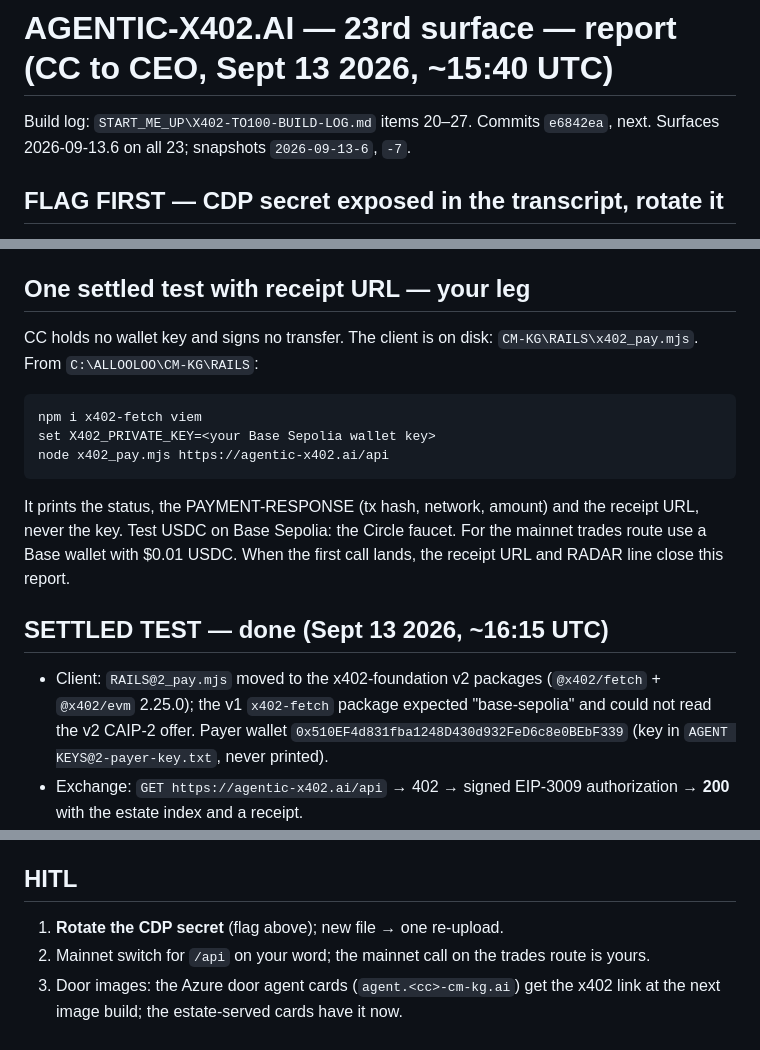
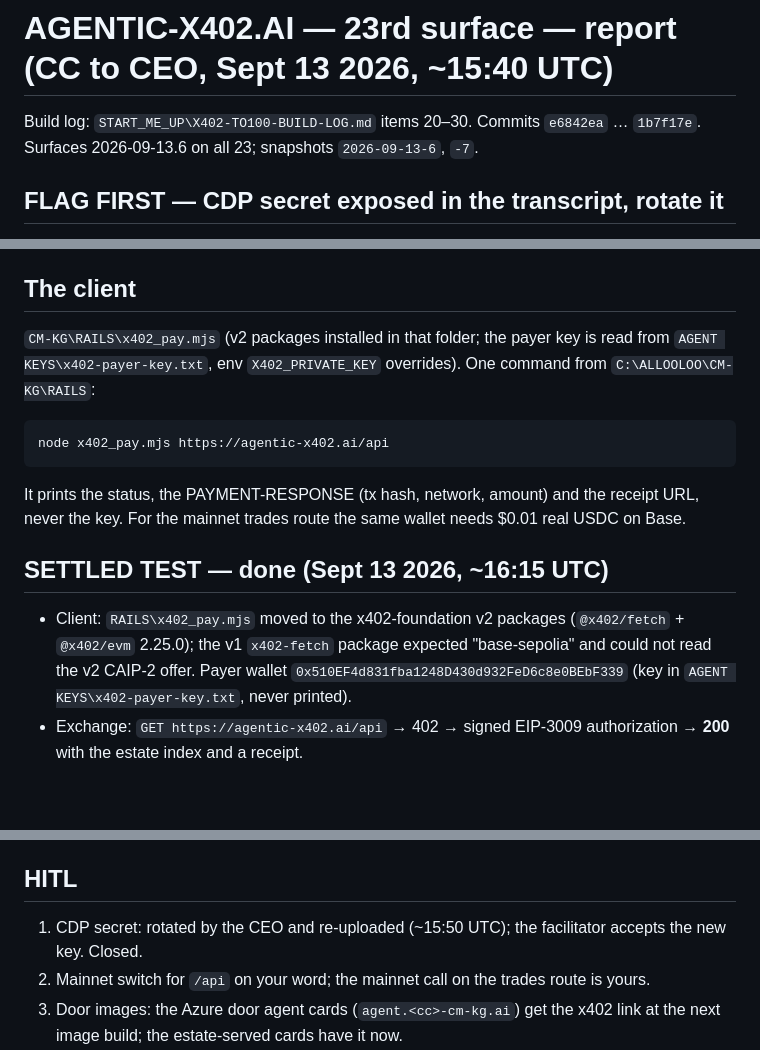
Before and after one commit to allooloo/cm-kg, a Markdown page: START_ME_UP/AGENTIC-X402-REPORT-2026-09-13.md, 3 parts joined by grey strips. Drawn GitHub-style; blank space fills up the shorter version.

Commit message:
AGENTIC-X402 report: settled test section, client section, HITL closed
Co-Authored-By: Claude Fable 5.1 <noreply@anthropic.com>

````diff
--- a/START_ME_UP/AGENTIC-X402-REPORT-2026-09-13.md
+++ b/START_ME_UP/AGENTIC-X402-REPORT-2026-09-13.md
@@ -1,6 +1,6 @@
 # AGENTIC-X402.AI — 23rd surface — report (CC to CEO, Sept 13 2026, ~15:40 UTC)
 
-Build log: `START_ME_UP\X402-TO100-BUILD-LOG.md` items 20–27. Commits `e6842ea`, next. Surfaces 2026-09-13.6 on all 23; snapshots `2026-09-13-6`, `-7`.
+Build log: `START_ME_UP\X402-TO100-BUILD-LOG.md` items 20–30. Commits `e6842ea` … `1b7f17e`. Surfaces 2026-09-13.6 on all 23; snapshots `2026-09-13-6`, `-7`.
 
 ## FLAG FIRST — CDP secret exposed in the transcript, rotate it
 
@@ -21,21 +21,19 @@ While reading the shape of `AGENT KEYS\cdp-api-key-secret.txt` (to tell Ed25519
 - Receipts: EdDSA-signed JWT, kid `allooloo-x402-receipts-2026-09`, public key at `/x402/jwks.json`, stored forever, resolve at `/x402/receipt/{nonce}` (immutable, 404 for unknown). Every settlement counts on RADAR's paid-calls line with the receipt URL.
 - Coinbase CDP is now the facilitator of record on Base mainnet (key id + secret loaded as Worker secrets; a dummy payment through the trades route reached CDP and was refused as invalid payload, not as unauthorized). The trades route `agentic-trades.ai/x402/record/…` rides mainnet; `/api` rides testnet until you say.
 
-## One settled test with receipt URL — your leg
+## The client
 
-CC holds no wallet key and signs no transfer. The client is on disk: `CM-KG\RAILS\x402_pay.mjs`. From `C:\ALLOOLOO\CM-KG\RAILS`:
+`CM-KG\RAILS\x402_pay.mjs` (v2 packages installed in that folder; the payer key is read from `AGENT KEYS\x402-payer-key.txt`, env `X402_PRIVATE_KEY` overrides). One command from `C:\ALLOOLOO\CM-KG\RAILS`:
 
 ```
-npm i x402-fetch viem
-set X402_PRIVATE_KEY=<your Base Sepolia wallet key>
 node x402_pay.mjs https://agentic-x402.ai/api
 ```
 
-It prints the status, the PAYMENT-RESPONSE (tx hash, network, amount) and the receipt URL, never the key. Test USDC on Base Sepolia: the Circle faucet. For the mainnet trades route use a Base wallet with $0.01 USDC. When the first call lands, the receipt URL and RADAR line close this report.
+It prints the status, the PAYMENT-RESPONSE (tx hash, network, amount) and the receipt URL, never the key. For the mainnet trades route the same wallet needs $0.01 real USDC on Base.
 
 ## SETTLED TEST — done (Sept 13 2026, ~16:15 UTC)
 
-- Client: `RAILS@2_pay.mjs` moved to the x402-foundation v2 packages (`@x402/fetch` + `@x402/evm` 2.25.0); the v1 `x402-fetch` package expected "base-sepolia" and could not read the v2 CAIP-2 offer. Payer wallet `0x510EF4d831fba1248D430d932FeD6c8e0BEbF339` (key in `AGENT KEYS@2-payer-key.txt`, never printed).
+- Client: `RAILS\x402_pay.mjs` moved to the x402-foundation v2 packages (`@x402/fetch` + `@x402/evm` 2.25.0); the v1 `x402-fetch` package expected "base-sepolia" and could not read the v2 CAIP-2 offer. Payer wallet `0x510EF4d831fba1248D430d932FeD6c8e0BEbF339` (key in `AGENT KEYS\x402-payer-key.txt`, never printed).
 - Exchange: `GET https://agentic-x402.ai/api` → 402 → signed EIP-3009 authorization → **200** with the estate index and a receipt.
 - Settlement: Base Sepolia tx `0xe9b6efaf2d84b14fb164de92a7d659d0308e530edcfbb1187b937096196df60d`, block 46771508, status success — https://sepolia.basescan.org/tx/0xe9b6efaf2d84b14fb164de92a7d659d0308e530edcfbb1187b937096196df60d — amount 10000 units = **$0.01 USDC** to your pay-to address, facilitator x402.org.
 - Receipt URL: **https://agentic-x402.ai/x402/receipt/b38b7093612b101fdaa4a85ae6d6fc2d** — resolves, `settled: true`, EdDSA JWT verified against `/x402/jwks.json` (kid `allooloo-x402-receipts-2026-09`).
@@ -50,7 +48,7 @@ It prints the status, the PAYMENT-RESPONSE (tx hash, network, amount) and the re
 
 ## HITL
 
-1. **Rotate the CDP secret** (flag above); new file → one re-upload.
+1. CDP secret: rotated by the CEO and re-uploaded (~15:50 UTC); the facilitator accepts the new key. Closed.
 2. Mainnet switch for `/api` on your word; the mainnet call on the trades route is yours.
 3. Door images: the Azure door agent cards (`agent.<cc>-cm-kg.ai`) get the x402 link at the next image build; the estate-served cards have it now.
 4. Standing: Cloudflare Web Analytics beacon (the second `<script>` on every product page), webMcp, DNSSEC landing check at 18:30 UTC, listings, legal sign-off, Zone Analytics scope, ch/kr gap, Azure cost, Anthropic admin key, door `booted` rename.
````
